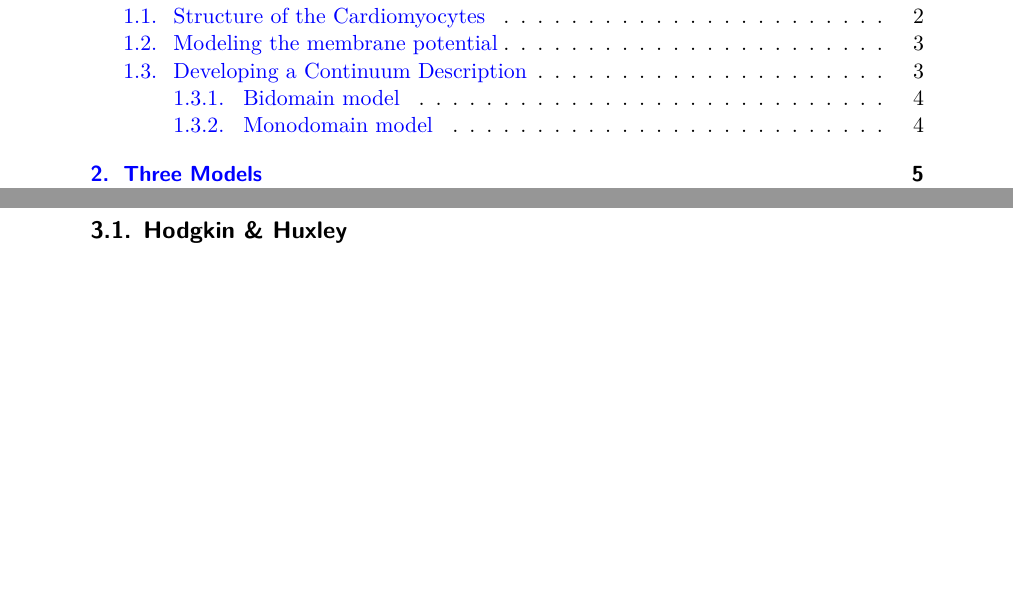
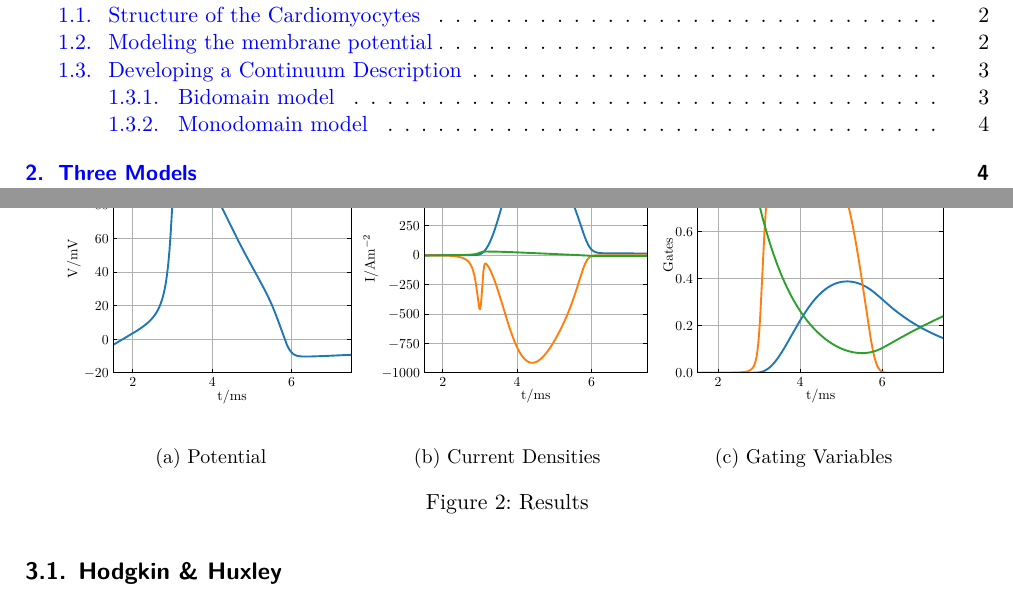
Before and after one commit to jerluebke/cardiac_electrophys, a LaTeX document (latex/protocol.tex, which reads latex/sections/3-dynamics-of-a-single-cell.tex): two parts of pages 1 and 8 of 9 before the commit and two parts of pages 1 and 7 of 7 after it, joined at a grey line, cut so that both start at the same text, the shorter picture padded with empty space. Compiled offline with XeLaTeX.

Commit message:
saving work in progress

```diff
--- a/latex/protocol.tex
+++ b/latex/protocol.tex
@@ -1,4 +1,5 @@
 \documentclass[11pt,a4paper]{scrartcl}
+\usepackage[top=2cm,bottom=3cm,left=2cm,right=2cm]{geometry}
 \usepackage{fontspec}
 \usepackage{polyglossia}
     \setdefaultlanguage{english}
@@ -19,9 +20,10 @@
 \usepackage[version=4]{mhchem}
 \usepackage{array}
 \usepackage{booktabs}
-\usepackage{caption}
 \usepackage{graphicx}
     \graphicspath{{./img/}}
+\usepackage{caption}
+\usepackage{subcaption}
 \usepackage{tikz}
     \usetikzlibrary{calc,external}
     \tikzexternalize[prefix=extern/]
--- a/latex/sections/3-dynamics-of-a-single-cell.tex
+++ b/latex/sections/3-dynamics-of-a-single-cell.tex
@@ -9,3 +9,20 @@ $\Delta{t}=\SI{.01}{\milli\second}$ (\ie~1000 integrations steps) and an
 initial potential $V_0=\SI{-7}{\milli\volt}$.
 
 \begin{figure}[h]
+    \centering
+    \begin{subfigure}[h]{.3\textwidth}
+        \includegraphics[width=\textwidth]{hh52-10ms-V}
+        \label{fig:hh1V}
+        \caption{Potential}
+    \end{subfigure}
+    \begin{subfigure}[h]{.3\textwidth}
+        \includegraphics[width=\textwidth]{hh52-10ms-I}
+        \label{fig:hh1I}
+        \caption{Current Densities}
+    \end{subfigure}
+    \begin{subfigure}[h]{.3\textwidth}
+        \includegraphics[width=\textwidth]{hh52-10ms-Gates}
+        \label{fig:hh1Gates}
+        \caption{Gating Variables}
+    \end{subfigure}
+    \caption{Results}
```
Also changed, not shown: latex/img/hh52-10ms-Gates.eps (added), latex/img/hh52-10ms-I.eps (added), latex/img/hh52-10ms-V.eps (added), latex/sections/3-dynamics-of-a-single-cell.tex (4 more changed lines).
